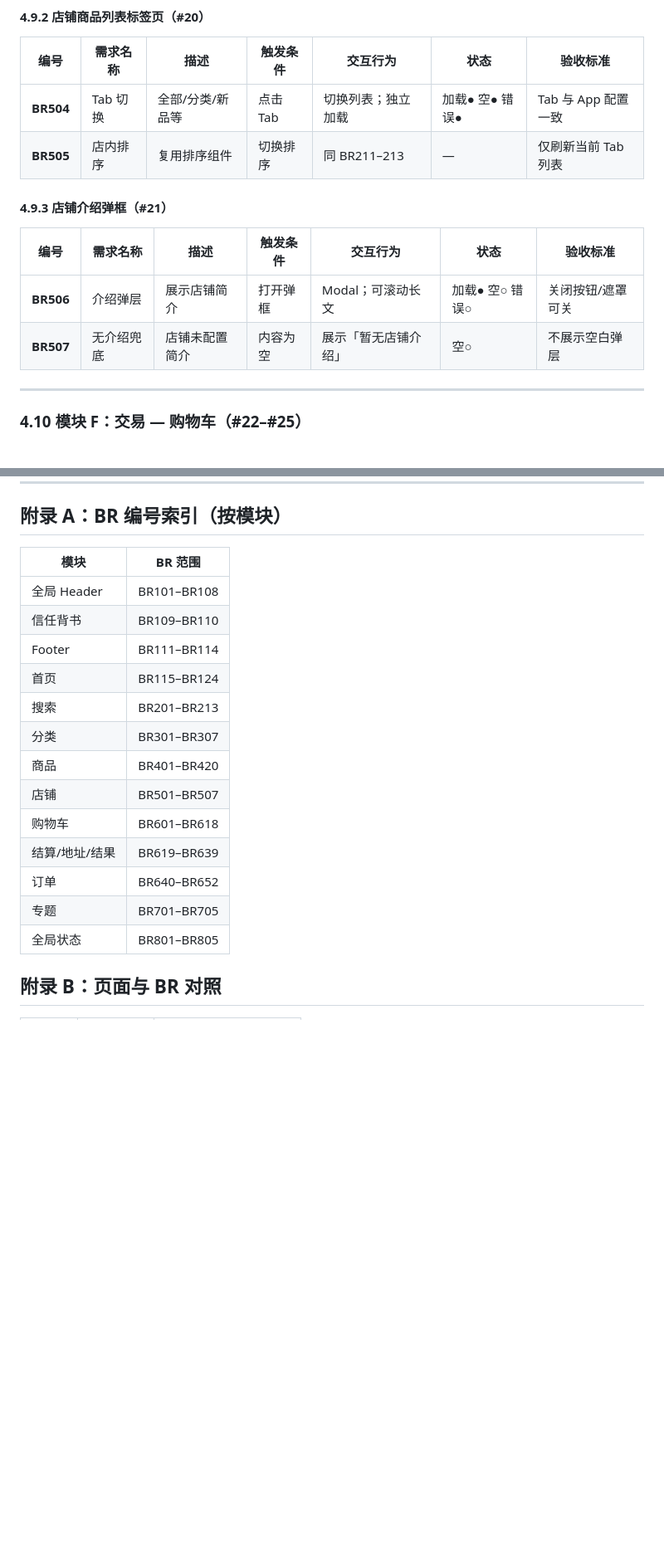
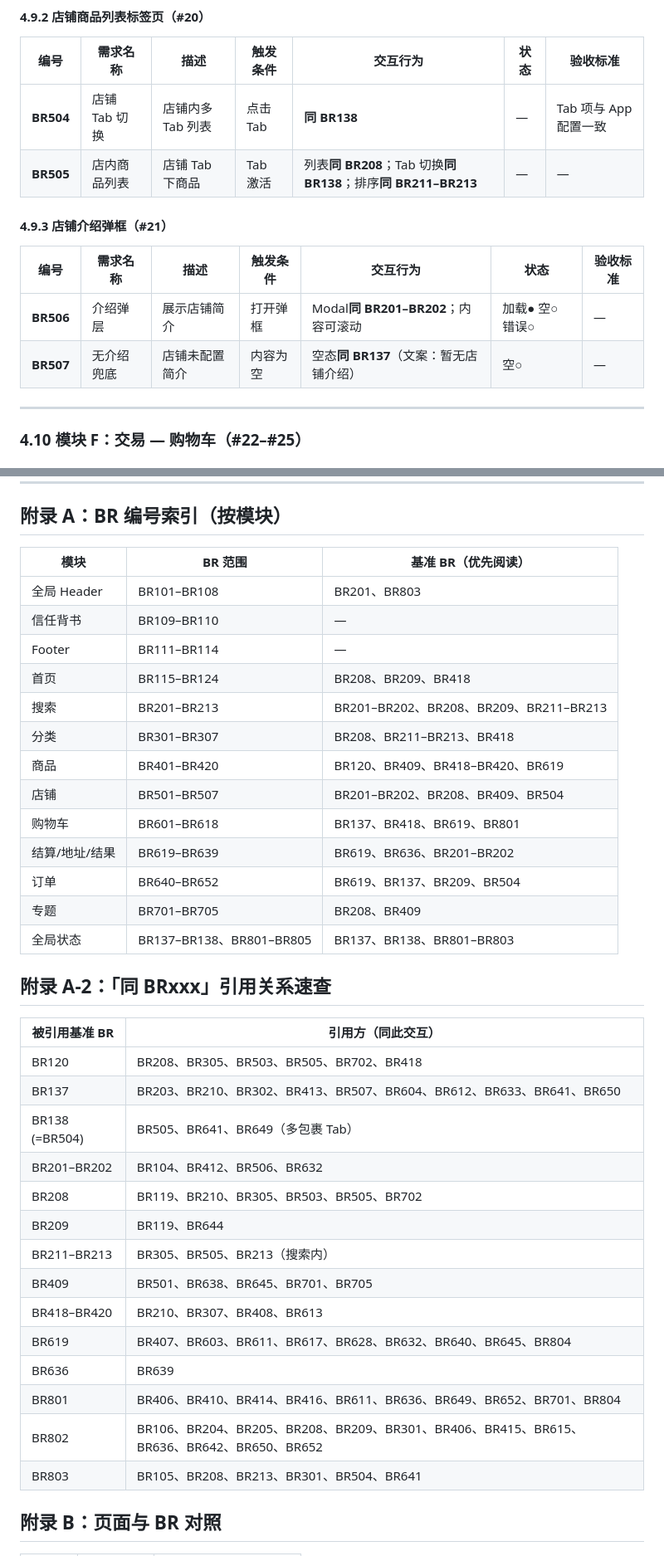
Before and after one commit to Nular/lxy-misc, a Markdown page: docs/kickbazar-toc-web-prd-v1.0.md, 2 parts joined by grey strips. Shown at 83% size. GitHub-like rendering; blank space fills up the shorter version.

Commit message:
docs: PRD v1.1 合并重复 UX，新增「同 BRxxx」复用标注
- 新增 §4.0 BR 复用索引与附录 A-2 引用速查表
- 新增基准 BR137（列表空态）、BR138（Tab 列表）
- 各模块重复交互改为引用基准 BR，仅保留差异说明

Co-authored-by: Nular <Nular@users.noreply.github.com>

```diff
--- a/docs/kickbazar-toc-web-prd-v1.0.md
+++ b/docs/kickbazar-toc-web-prd-v1.0.md
@@ -372,15 +393,15 @@ Header 下方或首屏区域展示 Product Replace、24/7 Support、Easy Return
 
 | 编号 | 需求名称 | 描述 | 触发条件 | 交互行为 | 状态 | 验收标准 |
 |------|---------|------|---------|---------|------|---------|
-| **BR504** | Tab 切换 | 全部/分类/新品等 | 点击 Tab | 切换列表；独立加载 | 加载● 空● 错误● | Tab 与 App 配置一致 |
-| **BR505** | 店内排序 | 复用排序组件 | 切换排序 | 同 BR211–213 | — | 仅刷新当前 Tab 列表 |
+| **BR504** | 店铺 Tab 切换 | 店铺内多 Tab 列表 | 点击 Tab | **同 BR138** | — | Tab 项与 App 配置一致 |
+| **BR505** | 店内商品列表 | 店铺 Tab 下商品 | Tab 激活 | 列表**同 BR208**；Tab 切换**同 BR138**；排序**同 BR211–BR213** | — | — |
 
 #### 4.9.3 店铺介绍弹框（#21）
 
 | 编号 | 需求名称 | 描述 | 触发条件 | 交互行为 | 状态 | 验收标准 |
 |------|---------|------|---------|---------|------|---------|
-| **BR506** | 介绍弹层 | 展示店铺简介 | 打开弹框 | Modal；可滚动长文 | 加载● 空○ 错误○ | 关闭按钮/遮罩可关 |
-| **BR507** | 无介绍兜底 | 店铺未配置简介 | 内容为空 | 展示「暂无店铺介绍」 | 空○ | 不展示空白弹层 |
+| **BR506** | 介绍弹层 | 展示店铺简介 | 打开弹框 | Modal**同 BR201–BR202**；内容可滚动 | 加载● 空○ 错误○ | — |
+| **BR507** | 无介绍兜底 | 店铺未配置简介 | 内容为空 | 空态**同 BR137**（文案：暂无店铺介绍） | 空○ | — |
 
 ---
 
@@ -688,21 +725,40 @@ Header 下方或首屏区域展示 Product Replace、24/7 Support、Easy Return
 
 ## 附录 A：BR 编号索引（按模块）
 
-| 模块 | BR 范围 |
-|------|---------|
-| 全局 Header | BR101–BR108 |
-| 信任背书 | BR109–BR110 |
-| Footer | BR111–BR114 |
-| 首页 | BR115–BR124 |
-| 搜索 | BR201–BR213 |
-| 分类 | BR301–BR307 |
-| 商品 | BR401–BR420 |
-| 店铺 | BR501–BR507 |
-| 购物车 | BR601–BR618 |
-| 结算/地址/结果 | BR619–BR639 |
-| 订单 | BR640–BR652 |
-| 专题 | BR701–BR705 |
-| 全局状态 | BR801–BR805 |
+| 模块 | BR 范围 | 基准 BR（优先阅读） |
+|------|---------|-------------------|
+| 全局 Header | BR101–BR108 | BR201、BR803 |
+| 信任背书 | BR109–BR110 | — |
+| Footer | BR111–BR114 | — |
+| 首页 | BR115–BR124 | BR208、BR209、BR418 |
+| 搜索 | BR201–BR213 | BR201–BR202、BR208、BR209、BR211–BR213 |
+| 分类 | BR301–BR307 | BR208、BR211–BR213、BR418 |
+| 商品 | BR401–BR420 | BR120、BR409、BR418–BR420、BR619 |
+| 店铺 | BR501–BR507 | BR201–BR202、BR208、BR409、BR504 |
+| 购物车 | BR601–BR618 | BR137、BR418、BR619、BR801 |
+| 结算/地址/结果 | BR619–BR639 | BR619、BR636、BR201–BR202 |
+| 订单 | BR640–BR652 | BR619、BR137、BR209、BR504 |
+| 专题 | BR701–BR705 | BR208、BR409 |
+| 全局状态 | BR137–BR138、BR801–BR805 | BR137、BR138、BR801–BR803 |
+
+## 附录 A-2：「同 BRxxx」引用关系速查
+
+| 被引用基准 BR | 引用方（同此交互） |
+|-------------|------------------|
+| BR120 | BR208、BR305、BR503、BR505、BR702、BR418 |
+| BR137 | BR203、BR210、BR302、BR413、BR507、BR604、BR612、BR633、BR641、BR650 |
+| BR138 (=BR504) | BR505、BR641、BR649（多包裹 Tab） |
+| BR201–BR202 | BR104、BR412、BR506、BR632 |
+| BR208 | BR119、BR210、BR305、BR503、BR505、BR702 |
+| BR209 | BR119、BR644 |
+| BR211–BR213 | BR305、BR505、BR213（搜索内） |
+| BR409 | BR501、BR638、BR645、BR701、BR705 |
+| BR418–BR420 | BR210、BR307、BR408、BR613 |
+| BR619 | BR407、BR603、BR611、BR617、BR628、BR632、BR640、BR645、BR804 |
+| BR636 | BR639 |
+| BR801 | BR406、BR410、BR414、BR416、BR611、BR636、BR649、BR652、BR701、BR804 |
+| BR802 | BR106、BR204、BR205、BR208、BR209、BR301、BR406、BR415、BR615、BR636、BR642、BR650、BR652 |
+| BR803 | BR105、BR208、BR213、BR301、BR504、BR641 |
 
 ## 附录 B：页面与 BR 对照
 
```
Also changed, not shown: other parts of docs/kickbazar-toc-web-prd-v1.0.md (+102 -65 lines).
